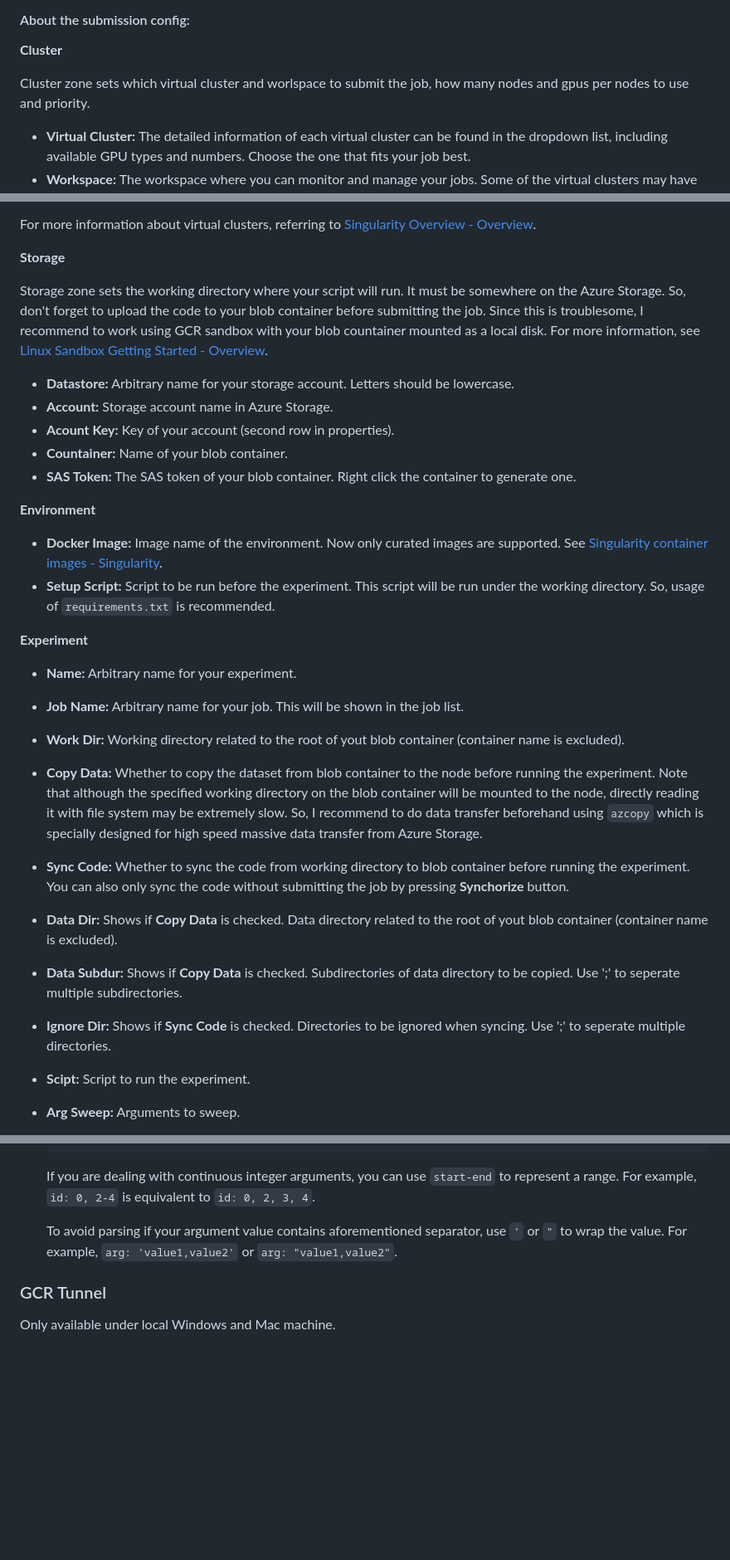
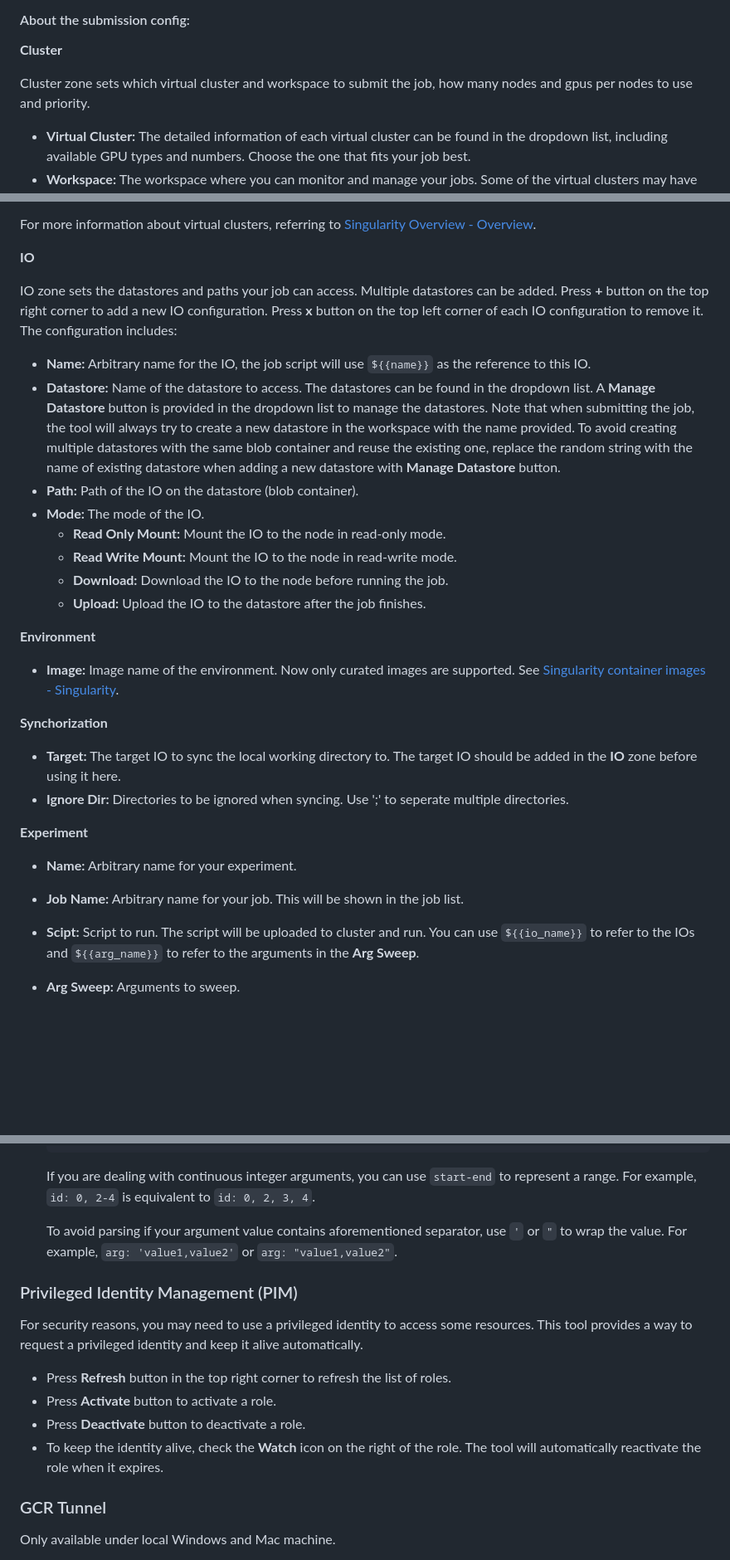
Before and after one commit to JeffreyXiang/MSRA-Intern-s-Toolkit, a Markdown page: README.md, 3 parts joined by grey strips. Shown at 83% size. GitHub-like rendering; blank space fills up the shorter version.

```diff
--- a/README.md
+++ b/README.md
@@ -35,7 +40,7 @@ pip install azure-ai-ml azure-identity
 
 **Cluster**
 
-Cluster zone sets which virtual cluster and worlspace to submit the job, how many nodes and gpus per nodes to use and priority.
+Cluster zone sets which virtual cluster and workspace to submit the job, how many nodes and gpus per nodes to use and priority.
 
 * **Virtual Cluster:** The detailed information of each virtual cluster can be found in the dropdown list, including available GPU types and numbers. Choose the one that fits your job best.
 * **Workspace:** The workspace where you can monitor and manage your jobs. Some of the virtual clusters may have default workspaces. By selecting a virtual cluster, the workspace will be automatically set. If not, you can choose one from the dropdown list.
@@ -46,32 +51,33 @@ Cluster zone sets which virtual cluster and worlspace to submit the job, how man
 
 For more information about virtual clusters, referring to [Singularity Overview - Overview](https://dev.azure.com/msresearch/GCR/_wiki/wikis/GCR.wiki/4712/Singularity-Overview).
 
-**Storage**
+**IO**
 
-Storage zone sets the working directory where your script will run. It must be somewhere on the Azure Storage. So, don't forget to upload the code to your blob container before submitting the job. Since this is troublesome, I recommend to work using GCR sandbox with your blob countainer mounted as a local disk. For more information, see [Linux Sandbox Getting Started - Overview](https://dev.azure.com/msresearch/GCR/_wiki/wikis/GCR.wiki/531/Linux-Sandbox-Getting-Started).
+IO zone sets the datastores and paths your job can access. Multiple datastores can be added. Press **+** button on the top right corner to add a new IO configuration. Press **x** button on the top left corner of each IO configuration to remove it. The configuration includes:
 
-* **Datastore:** Arbitrary name for your storage account. Letters should be lowercase.
-* **Account:** Storage account name in Azure Storage.
-* **Acount Key:** Key of your account (second row in properties).
-* **Countainer:** Name of your blob container.
-* **SAS Token:** The SAS token of your blob container. Right click the container to generate one.
+* **Name:** Arbitrary name for the IO, the job script will use `${{name}}` as the reference to this IO.
+* **Datastore:** Name of the datastore to access. The datastores can be found in the dropdown list. A **Manage Datastore** button is provided in the dropdown list to manage the datastores. Note that when submitting the job, the tool will always try to create a new datastore in the workspace with the name provided. To avoid creating multiple datastores with the same blob container and reuse the existing one, replace the random string with the name of existing datastore when adding a new datastore with **Manage Datastore** button.
+* **Path:** Path of the IO on the datastore (blob container).
+* **Mode:** The mode of the IO.
+  * **Read Only Mount:** Mount the IO to the node in read-only mode.
+  * **Read Write Mount:** Mount the IO to the node in read-write mode.
+  * **Download:** Download the IO to the node before running the job.
+  * **Upload:** Upload the IO to the datastore after the job finishes.
 
 **Environment**
 
-* **Docker Image:** Image name of the environment. Now only curated images are supported. See [Singularity container images - Singularity](https://singularitydocs.azurewebsites.net/docs/container_images/).
-* **Setup Script:** Script to be run before the experiment. This script will be run under the working directory. So, usage of `requirements.txt` is recommended.
+* **Image:** Image name of the environment. Now only curated images are supported. See [Singularity container images - Singularity](https://singularitydocs.azurewebsites.net/docs/container_images/).
+
+**Synchorization**
+
+* **Target:** The target IO to sync the local working directory to. The target IO should be added in the **IO** zone before using it here.
+* **Ignore Dir:** Directories to be ignored when syncing. Use ';' to seperate multiple directories.
 
 **Experiment**
 
 * **Name:** Arbitrary name for your experiment.
 * **Job Name:** Arbitrary name for your job. This will be shown in the job list.
-* **Work Dir:** Working directory related to the root of yout blob container (container name is excluded).
-* **Copy Data:** Whether to copy the dataset from blob container to the node before running the experiment. Note that although the specified working directory on the blob container will be mounted to the node, directly reading it with file system may be extremely slow. So, I recommend to do data transfer beforehand using `azcopy` which is specially designed for high speed massive data transfer from Azure Storage.
-* **Sync Code:** Whether to sync the code from working directory to blob container before running the experiment. You can also only sync the code without submitting the job by pressing **Synchorize** button.
-* **Data Dir:** Shows if **Copy Data** is checked. Data directory related to the root of yout blob container (container name is excluded).
-* **Data Subdur:** Shows if **Copy Data** is checked. Subdirectories of data directory to be copied. Use ';' to seperate multiple subdirectories.
-* **Ignore Dir:** Shows if **Sync Code** is checked. Directories to be ignored when syncing. Use ';' to seperate multiple directories.
-* **Scipt:** Script to run the experiment.
+* **Scipt:** Script to run. The script will be uploaded to cluster and run. You can use `${{io_name}}` to refer to the IOs and `${{arg_name}}` to refer to the arguments in the **Arg Sweep**.
 *
     **Arg Sweep:** Arguments to sweep.
 
@@ -97,6 +103,15 @@ Storage zone sets the working directory where your script will run. It must be s
     To avoid parsing if your argument value contains aforementioned separator, use `'` or `"` to wrap the value. For example, `arg: 'value1,value2'` or `arg: "value1,value2"`.
 
 
+### Privileged Identity Management (PIM)
+
+For security reasons, you may need to use a privileged identity to access some resources. This tool provides a way to request a privileged identity and keep it alive automatically.
+
+* Press **Refresh** button in the top right corner to refresh the list of roles.
+* Press **Activate** button to activate a role.
+* Press **Deactivate** button to deactivate a role.
+* To keep the identity alive, check the **Watch** icon on the right of the role. The tool will automatically reactivate the role when it expires.
+
 ### GCR Tunnel
 
 Only available under local Windows and Mac machine.
```
Also changed, not shown: other parts of README.md (+26 -53 lines), image/feature.jpg (deleted), image/screenshot.png (added), 2 other files.
